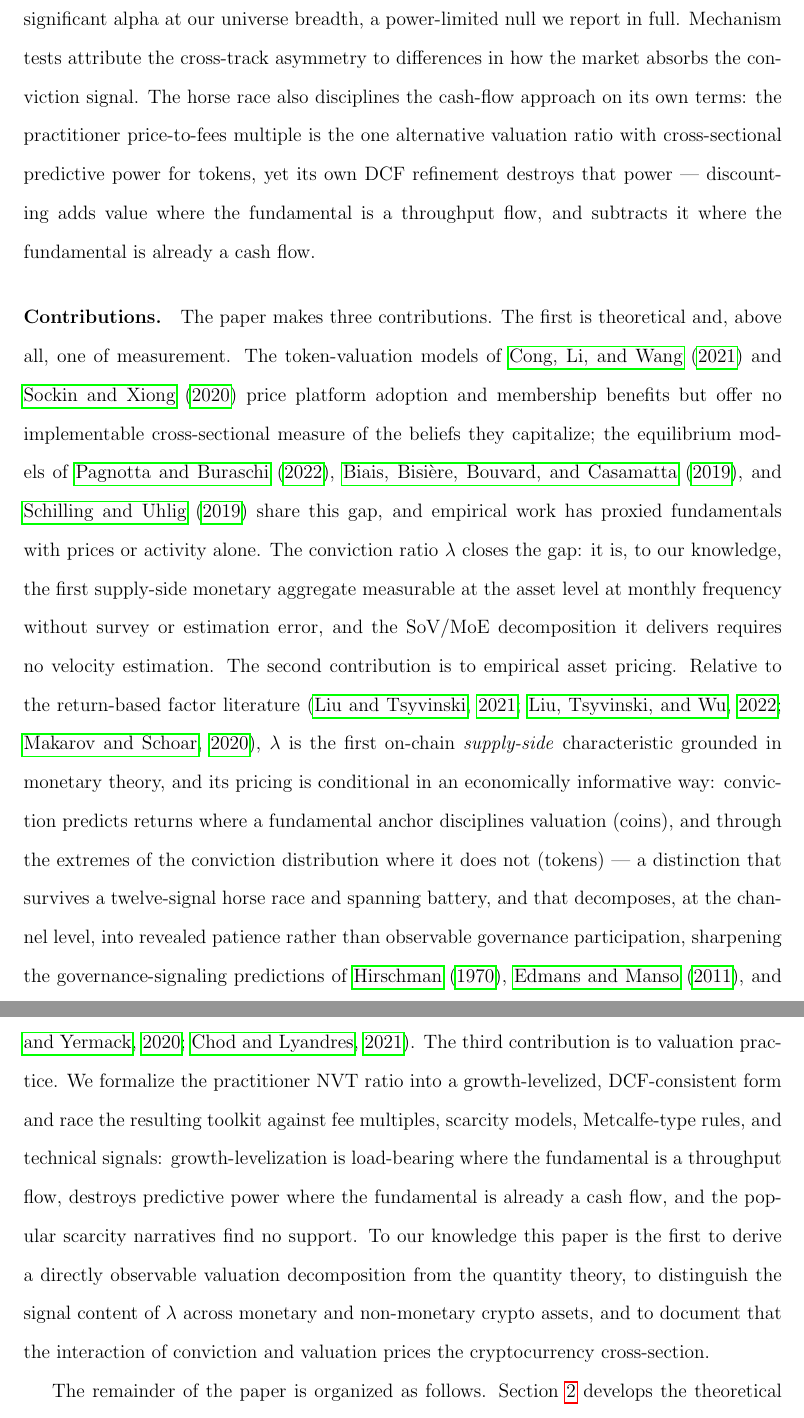
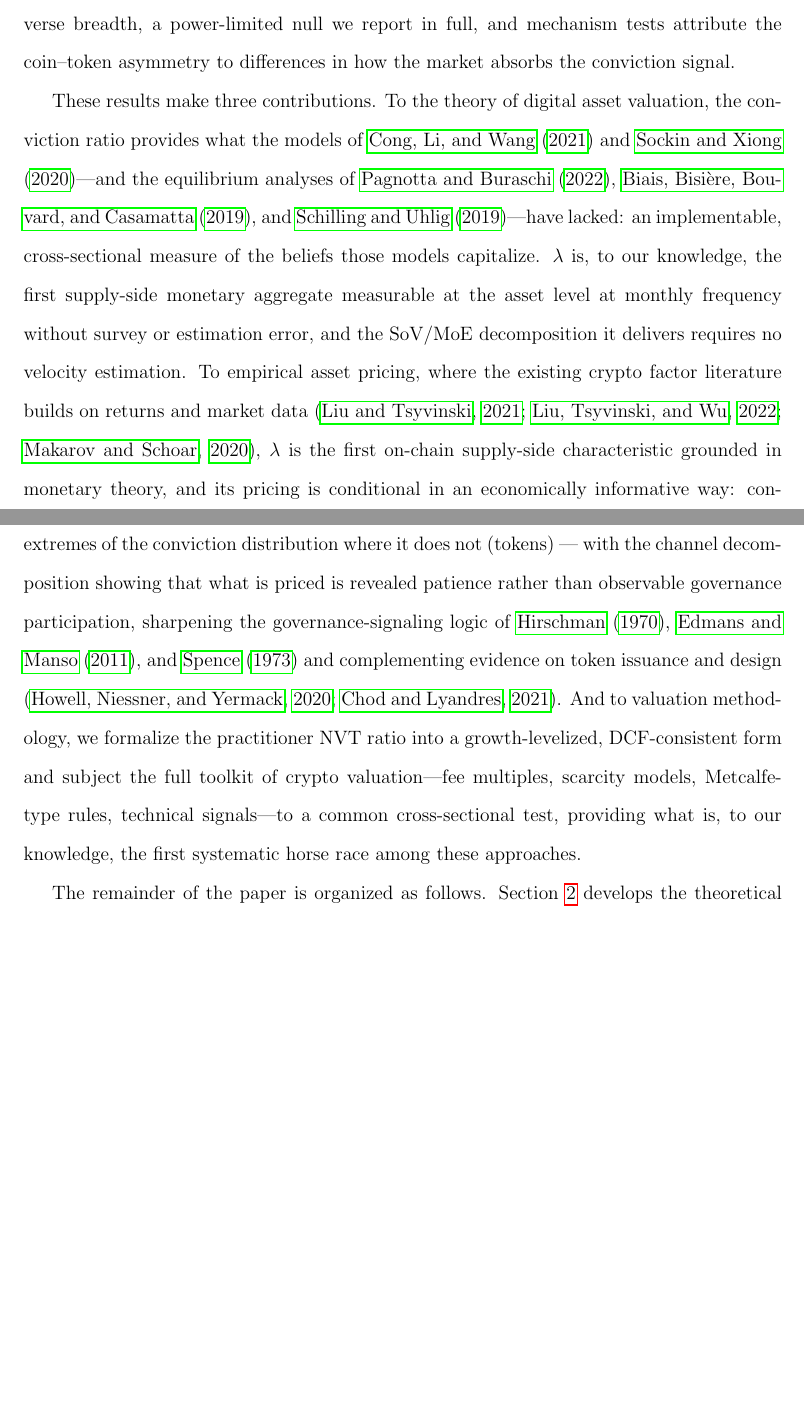
Before and after one commit to moazzamkhoja/AFA_2027_QTM_Crypto, a LaTeX paper (05_paper/main.tex): two parts of pages 6 and 7 of 59, joined at a grey line, cut at the place of the change, the shorter picture padded with empty space. Compiled offline with pdfLaTeX.

Commit message:
Introduction iteration 2: lambda bridge after QTM+tokenized framing, findings led by survival results, contributions as flowing prose (Entry 124)

```diff
--- a/05_paper/main.tex
+++ b/05_paper/main.tex
@@ -160,41 +155,0 @@ controlling for the strong token reversal effect, and survives transaction costs
-sub-period splits. The coarse two-dimensional quadrant portfolio itself does not earn
-significant alpha at our universe breadth, a power-limited null we report in full.
-Mechanism tests attribute the cross-track asymmetry to differences in how the market
-absorbs the conviction signal. The horse race also disciplines the cash-flow
-approach on its own terms: the practitioner price-to-fees multiple is the one
-alternative valuation ratio with cross-sectional predictive power for tokens, yet its
-own DCF refinement destroys that power --- discounting adds value where the fundamental
-is a throughput flow, and subtracts it where the fundamental is already a cash flow.
-
-\paragraph{Contributions.}
-The paper makes three contributions. The first is theoretical and, above all, one of
-measurement. The token-valuation models of \citet{cong2021tokenomics} and
-\citet{sockin2020model} price platform adoption and membership benefits but offer no
-implementable cross-sectional measure of the beliefs they capitalize; the equilibrium
-models of \citet{pagnotta2022equilibrium}, \citet{biais2019blockchain}, and
-\citet{schilling2019bitcoin} share this gap, and empirical work has proxied
-fundamentals with prices or activity alone. The conviction ratio $\lambda$ closes the
-gap: it is, to our knowledge, the first supply-side monetary aggregate measurable at
-the asset level at monthly frequency without survey or estimation error, and the
-SoV/MoE decomposition it delivers requires no velocity estimation. The second
-contribution is to empirical asset pricing. Relative to the return-based factor
-literature \citep{liu2021risks, liu2022common, makarov2020trading}, $\lambda$ is the
-first on-chain \textit{supply-side} characteristic grounded in monetary theory, and
-its pricing is conditional in an economically informative way: conviction predicts
-returns where a fundamental anchor disciplines valuation (coins), and through the
-extremes of the conviction distribution where it does not (tokens) --- a distinction
-that survives a twelve-signal horse race and spanning battery, and that decomposes, at
-the channel level, into revealed patience rather than observable governance
-participation, sharpening the governance-signaling predictions of
-\citet{hirschman1970exit}, \citet{edmans2011governance}, and \citet{spence1973job} and
-complementing evidence on token issuance and design \citep{howell2020initial,
-chod2021theory}. The third contribution is to valuation practice. We formalize the
-practitioner NVT ratio into a growth-levelized, DCF-consistent form and race the
-resulting toolkit against fee multiples, scarcity models, Metcalfe-type rules, and
-technical signals: growth-levelization is load-bearing where the fundamental is a
-throughput flow, destroys predictive power where the fundamental is already a cash
-flow, and the popular scarcity narratives find no support. To our knowledge this paper
-is the first to derive a directly observable valuation decomposition from the quantity
-theory, to distinguish the signal content of $\lambda$ across monetary and
-non-monetary crypto assets, and to document that the interaction of conviction and
-valuation prices the cryptocurrency cross-section.
@@ -201,3 +175,30 @@ valuation prices the cryptocurrency cross-section.
+universe breadth, a power-limited null we report in full, and mechanism tests
+attribute the coin--token asymmetry to differences in how the market absorbs the
+conviction signal.
+
+These results make three contributions. To the theory of digital asset valuation, the
+conviction ratio provides what the models of \citet{cong2021tokenomics} and
+\citet{sockin2020model}---and the equilibrium analyses of
+\citet{pagnotta2022equilibrium}, \citet{biais2019blockchain}, and
+\citet{schilling2019bitcoin}---have lacked: an implementable, cross-sectional measure
+of the beliefs those models capitalize. $\lambda$ is, to our knowledge, the first
+supply-side monetary aggregate measurable at the asset level at monthly frequency
+without survey or estimation error, and the SoV/MoE decomposition it delivers requires
+no velocity estimation. To empirical asset pricing, where the existing crypto factor
+literature builds on returns and market data \citep{liu2021risks, liu2022common,
+makarov2020trading}, $\lambda$ is the first on-chain supply-side characteristic
+grounded in monetary theory, and its pricing is conditional in an economically
+informative way: conviction is priced where a fundamental anchor disciplines valuation
+(coins), and through the extremes of the conviction distribution where it does not
+(tokens) --- with the channel decomposition showing that what is priced is revealed
+patience rather than observable governance participation, sharpening the
+governance-signaling logic of \citet{hirschman1970exit}, \citet{edmans2011governance},
+and \citet{spence1973job} and complementing evidence on token issuance and design
+\citep{howell2020initial, chod2021theory}. And to valuation methodology, we formalize
+the practitioner NVT ratio into a growth-levelized, DCF-consistent form and subject
+the full toolkit of crypto valuation---fee multiples, scarcity models, Metcalfe-type
+rules, technical signals---to a common cross-sectional test, providing what is, to our
+knowledge, the first systematic horse race among these approaches.
 
 The remainder of the paper is organized as follows. Section~\ref{sec:theory} develops
 the theoretical frameworks for coins (SoV/MoE) and tokens (governance moat) and states
```
Also changed, not shown: 04_code/DATA_DECISIONS_LOG.md (+18 -0 lines), 05_paper/main.pdf, 05_paper/main.tex (109 more changed lines).
